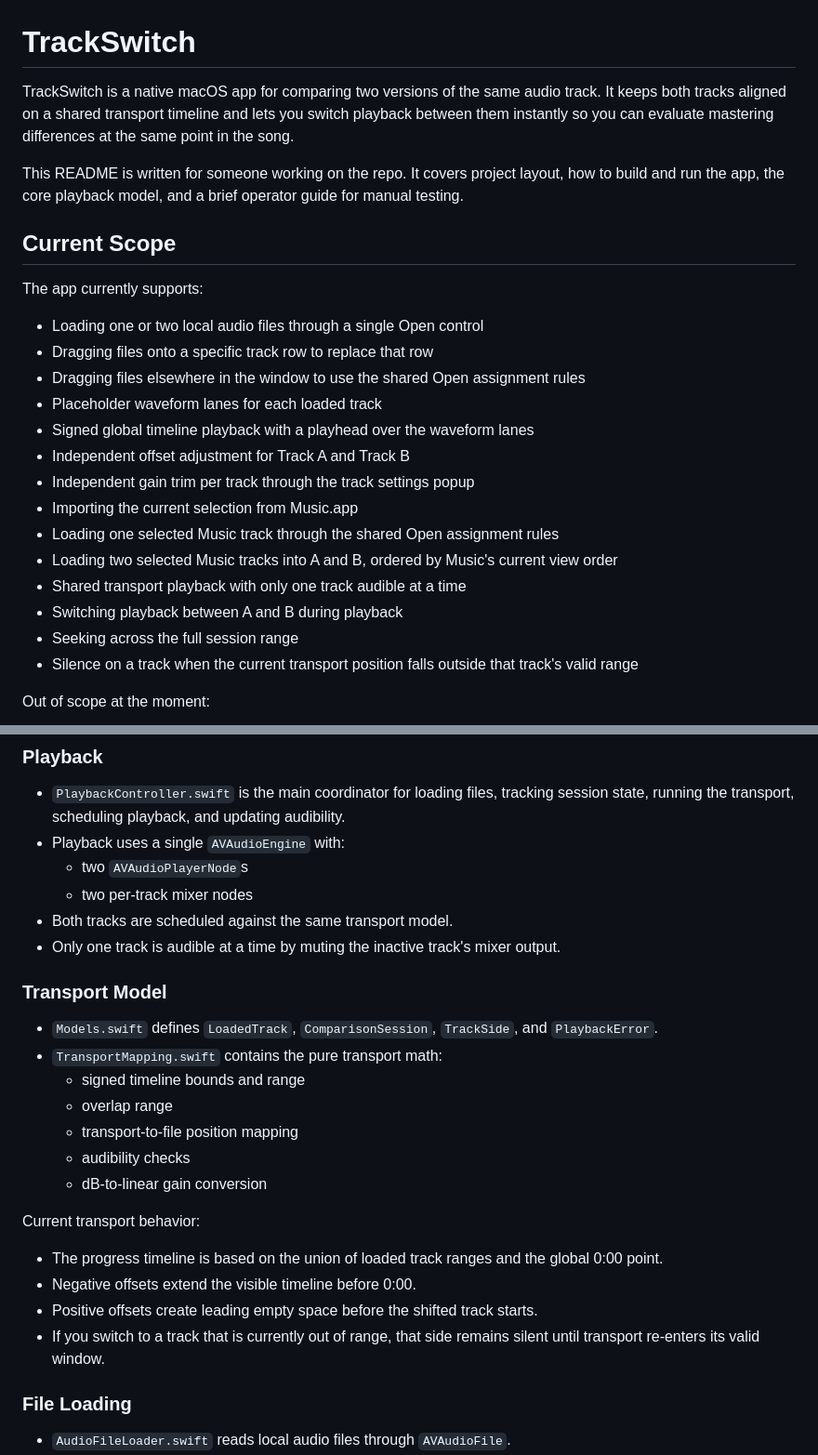
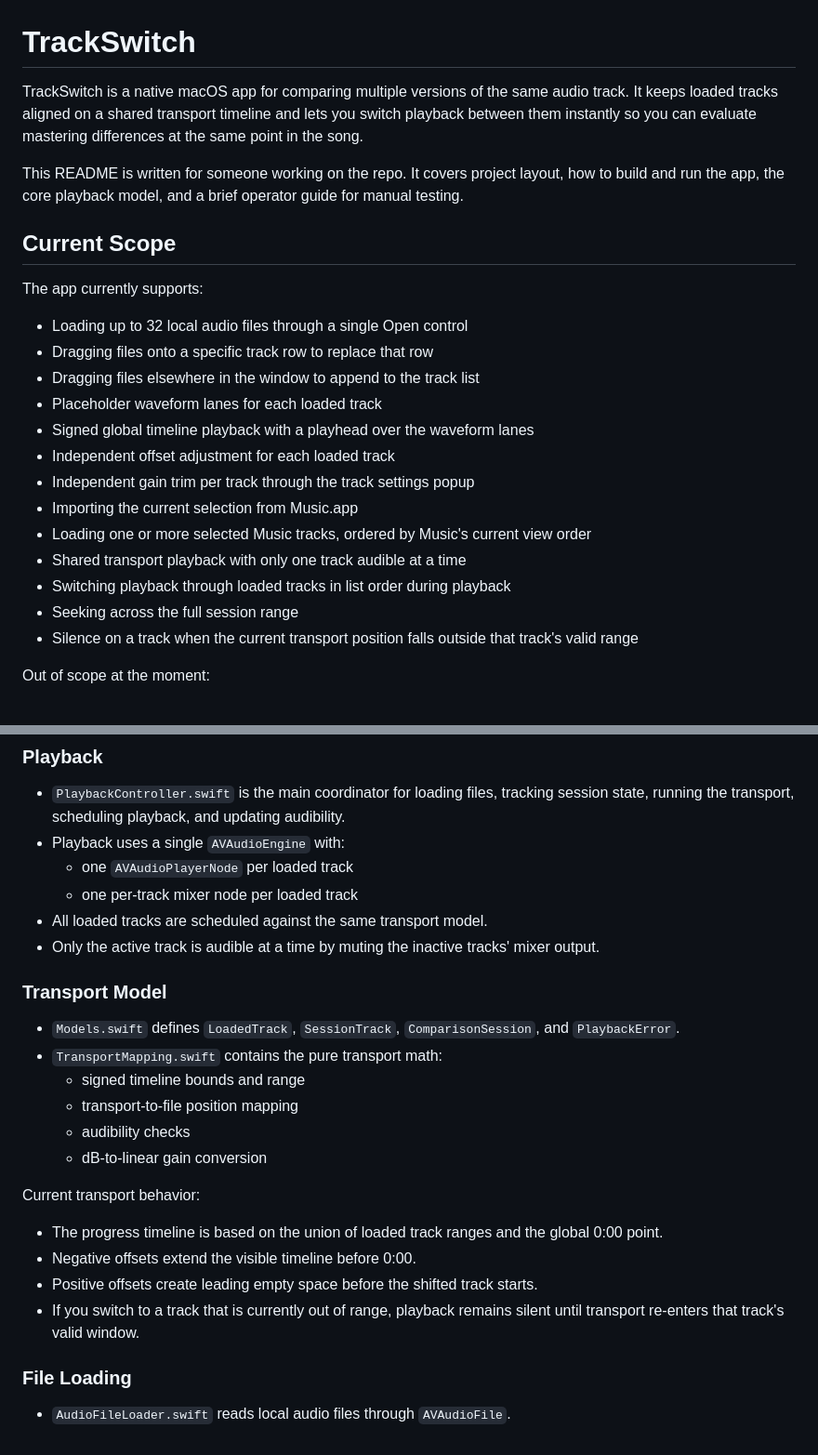
Before and after one commit to Nigelw/Takes, a Markdown page: README.md, 2 parts joined by grey strips. Shown at 93% size. GitHub-like rendering.

```diff
--- a/README.md
+++ b/README.md
@@ -1,6 +1,6 @@
 # TrackSwitch
 
-TrackSwitch is a native macOS app for comparing two versions of the same audio track. It keeps both tracks aligned on a shared transport timeline and lets you switch playback between them instantly so you can evaluate mastering differences at the same point in the song.
+TrackSwitch is a native macOS app for comparing multiple versions of the same audio track. It keeps loaded tracks aligned on a shared transport timeline and lets you switch playback between them instantly so you can evaluate mastering differences at the same point in the song.
 
 This README is written for someone working on the repo. It covers project layout, how to build and run the app, the core playback model, and a brief operator guide for manual testing.
 
@@ -8,18 +8,17 @@ This README is written for someone working on the repo. It covers project layout
 
 The app currently supports:
 
-- Loading one or two local audio files through a single Open control
+- Loading up to 32 local audio files through a single Open control
 - Dragging files onto a specific track row to replace that row
-- Dragging files elsewhere in the window to use the shared Open assignment rules
+- Dragging files elsewhere in the window to append to the track list
 - Placeholder waveform lanes for each loaded track
 - Signed global timeline playback with a playhead over the waveform lanes
-- Independent offset adjustment for Track A and Track B
+- Independent offset adjustment for each loaded track
 - Independent gain trim per track through the track settings popup
 - Importing the current selection from Music.app
-- Loading one selected Music track through the shared Open assignment rules
-- Loading two selected Music tracks into A and B, ordered by Music's current view order
+- Loading one or more selected Music tracks, ordered by Music's current view order
 - Shared transport playback with only one track audible at a time
-- Switching playback between A and B during playback
+- Switching playback through loaded tracks in list order during playback
 - Seeking across the full session range
 - Silence on a track when the current transport position falls outside that track's valid range
 
@@ -110,17 +109,16 @@ TrackSwitch/
 
 - `PlaybackController.swift` is the main coordinator for loading files, tracking session state, running the transport, scheduling playback, and updating audibility.
 - Playback uses a single `AVAudioEngine` with:
-  - two `AVAudioPlayerNode`s
-  - two per-track mixer nodes
-- Both tracks are scheduled against the same transport model.
-- Only one track is audible at a time by muting the inactive track's mixer output.
+  - one `AVAudioPlayerNode` per loaded track
+  - one per-track mixer node per loaded track
+- All loaded tracks are scheduled against the same transport model.
+- Only the active track is audible at a time by muting the inactive tracks' mixer output.
 
 ### Transport Model
 
-- `Models.swift` defines `LoadedTrack`, `ComparisonSession`, `TrackSide`, and `PlaybackError`.
+- `Models.swift` defines `LoadedTrack`, `SessionTrack`, `ComparisonSession`, and `PlaybackError`.
 - `TransportMapping.swift` contains the pure transport math:
   - signed timeline bounds and range
-  - overlap range
   - transport-to-file position mapping
   - audibility checks
   - dB-to-linear gain conversion
@@ -130,7 +128,7 @@ Current transport behavior:
 - The progress timeline is based on the union of loaded track ranges and the global 0:00 point.
 - Negative offsets extend the visible timeline before 0:00.
 - Positive offsets create leading empty space before the shifted track starts.
-- If you switch to a track that is currently out of range, that side remains silent until transport re-enters its valid window.
+- If you switch to a track that is currently out of range, playback remains silent until transport re-enters that track's valid window.
 
 ### File Loading
 
```
Also changed, not shown: other parts of README.md (+22 -18 lines).
